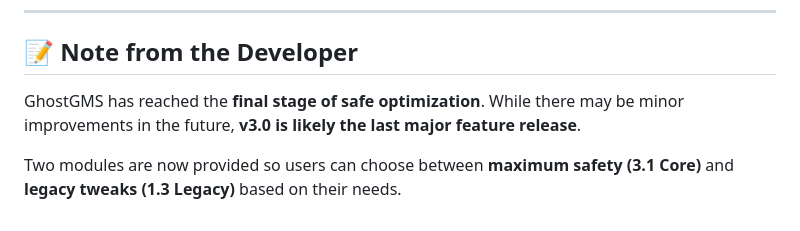
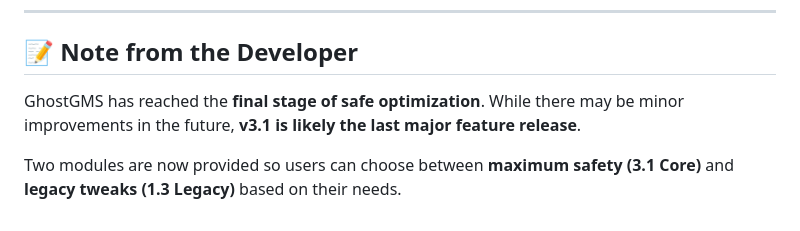
Before and after one commit to kaushikieeee/GhostGMS, a Markdown page: README.md, the part around the change. Drawn GitHub-style.

Commit message:
Update version from 3.0 to 3.1 in README

```diff
--- a/README.md
+++ b/README.md
@@ -195,6 +195,6 @@ This project is licensed under the MIT License - see the [LICENSE](LICENSE) file
 
 ## 📝 Note from the Developer
 
-GhostGMS has reached the **final stage of safe optimization**. While there may be minor improvements in the future, **v3.0 is likely the last major feature release**.
+GhostGMS has reached the **final stage of safe optimization**. While there may be minor improvements in the future, **v3.1 is likely the last major feature release**.
 
 Two modules are now provided so users can choose between **maximum safety (3.1 Core)** and **legacy tweaks (1.3 Legacy)** based on their needs.
```
